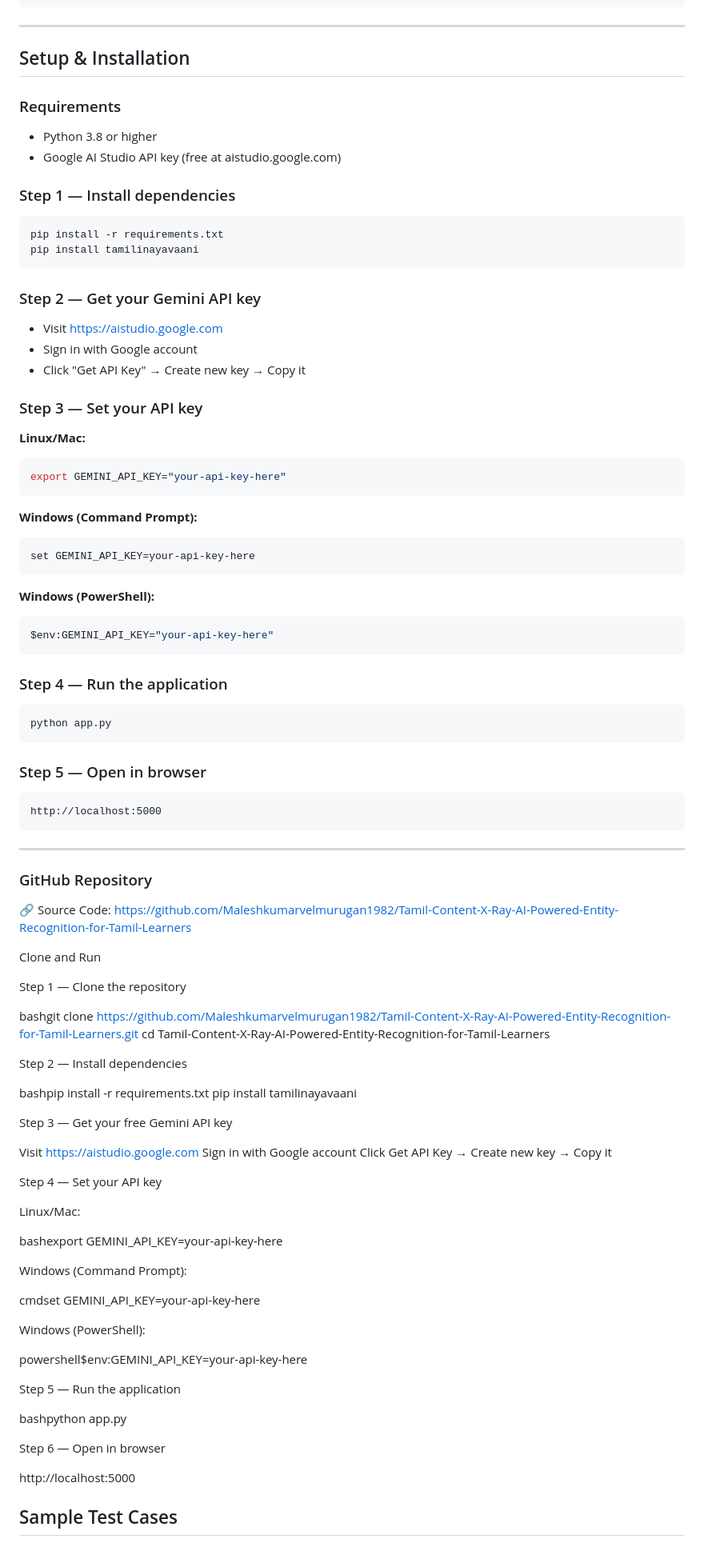
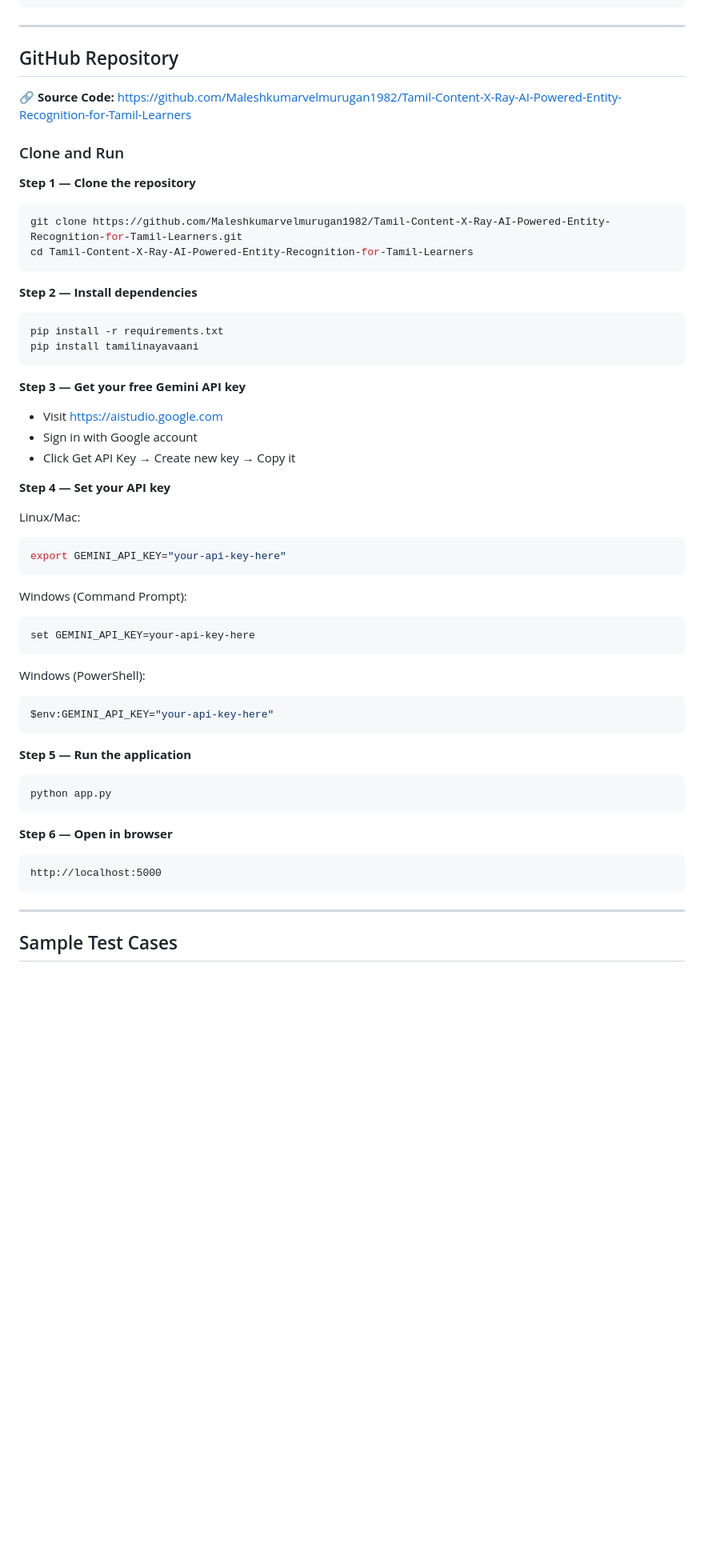
Before and after one commit to Maleshkumarvelmurugan1982/Tamil-Content-X-Ray-AI-Powered-Entity-Recognition-for-Tamil-Learners, a Markdown page: tamil-xray/README.md, the part around one of its changes. Shown at 80% size. GitHub-like rendering; blank space fills up the shorter version.

Commit message:
Revise setup instructions in README.md
Updated the README to improve setup instructions and clarity.

````diff
--- a/tamil-xray/README.md
+++ b/tamil-xray/README.md
@@ -122,97 +122,57 @@ tamil-xray/
 
 ---
 
-## Setup & Installation
+## GitHub Repository
 
-### Requirements
-- Python 3.8 or higher
-- Google AI Studio API key (free at aistudio.google.com)
+🔗 **Source Code:** https://github.com/Maleshkumarvelmurugan1982/Tamil-Content-X-Ray-AI-Powered-Entity-Recognition-for-Tamil-Learners
 
-### Step 1 — Install dependencies
+### Clone and Run
+
+**Step 1 — Clone the repository**
+```bash
+git clone https://github.com/Maleshkumarvelmurugan1982/Tamil-Content-X-Ray-AI-Powered-Entity-Recognition-for-Tamil-Learners.git
+cd Tamil-Content-X-Ray-AI-Powered-Entity-Recognition-for-Tamil-Learners
+```
+
+**Step 2 — Install dependencies**
 ```bash
 pip install -r requirements.txt
 pip install tamilinayavaani
 ```
 
-### Step 2 — Get your Gemini API key
+**Step 3 — Get your free Gemini API key**
 - Visit https://aistudio.google.com
 - Sign in with Google account
-- Click "Get API Key" → Create new key → Copy it
+- Click Get API Key → Create new key → Copy it
 
-### Step 3 — Set your API key
+**Step 4 — Set your API key**
 
-**Linux/Mac:**
+Linux/Mac:
 ```bash
 export GEMINI_API_KEY="your-api-key-here"
 ```
 
-**Windows (Command Prompt):**
+Windows (Command Prompt):
 ```cmd
 set GEMINI_API_KEY=your-api-key-here
 ```
 
-**Windows (PowerShell):**
+Windows (PowerShell):
 ```powershell
 $env:GEMINI_API_KEY="your-api-key-here"
 ```
 
-### Step 4 — Run the application
+**Step 5 — Run the application**
 ```bash
 python app.py
 ```
 
-### Step 5 — Open in browser
+**Step 6 — Open in browser**
 ```
 http://localhost:5000
 ```
 
 ---
-
-### GitHub Repository
-
-🔗 Source Code: https://github.com/Maleshkumarvelmurugan1982/Tamil-Content-X-Ray-AI-Powered-Entity-Recognition-for-Tamil-Learners
-
-Clone and Run
-
-Step 1 — Clone the repository
-
-bashgit clone https://github.com/Maleshkumarvelmurugan1982/Tamil-Content-X-Ray-AI-Powered-Entity-Recognition-for-Tamil-Learners.git
-cd Tamil-Content-X-Ray-AI-Powered-Entity-Recognition-for-Tamil-Learners
-
-Step 2 — Install dependencies
-
-bashpip install -r requirements.txt
-pip install tamilinayavaani
-
-Step 3 — Get your free Gemini API key
-
-
-Visit https://aistudio.google.com
-Sign in with Google account
-Click Get API Key → Create new key → Copy it
-
-
-Step 4 — Set your API key
-
-Linux/Mac:
-
-bashexport GEMINI_API_KEY=your-api-key-here
-
-Windows (Command Prompt):
-
-cmdset GEMINI_API_KEY=your-api-key-here
-
-Windows (PowerShell):
-
-powershell$env:GEMINI_API_KEY=your-api-key-here
-
-Step 5 — Run the application
-
-bashpython app.py
-
-Step 6 — Open in browser
-
-http://localhost:5000
 
 ## Sample Test Cases
 
````
Also changed, not shown: other parts of tamil-xray/README.md (+2 -0 lines).
